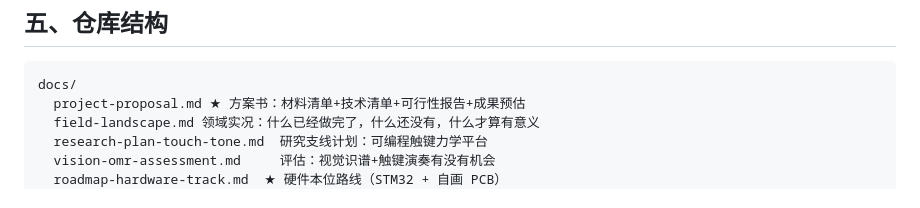
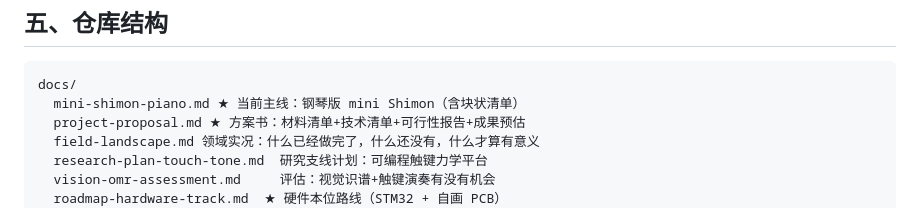
Before and after one commit to Yutianmusicstudio/learning_Robot, a Markdown page: README.md, the part around the change. Drawn GitHub-style.

````diff
--- a/README.md
+++ b/README.md
@@ -107,6 +107,7 @@ Phase 5  感知与智能          长期   —— 摄像头读谱、力反馈、
 
 ```
 docs/
+  mini-shimon-piano.md ★ 当前主线：钢琴版 mini Shimon（含块状清单）
   project-proposal.md ★ 方案书：材料清单+技术清单+可行性报告+成果预估
   field-landscape.md 领域实况：什么已经做完了，什么还没有，什么才算有意义
   research-plan-touch-tone.md  研究支线计划：可编程触键力学平台
````
Also changed, not shown: docs/mini-shimon-piano.md (added, +120 -0 lines).
